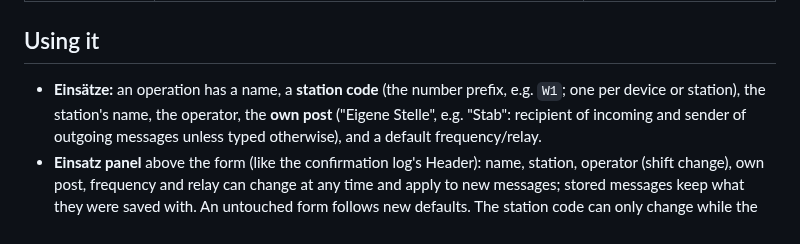
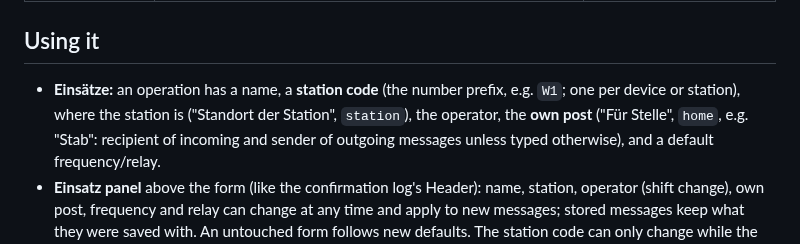
Before and after one commit to oe1ebg/tools, a Markdown page: tools/notfunk/README.md, the part around the change. Rendered like a GitHub page.

```diff
--- a/tools/notfunk/README.md
+++ b/tools/notfunk/README.md
@@ -135,8 +135,9 @@ name, and a distribution list ("Verteiler").
 ## Using it
 
 - **Einsätze:** an operation has a name, a **station code** (the number
-  prefix, e.g. `W1`; one per device or station), the station's name, the
-  operator, the **own post** ("Eigene Stelle", e.g. "Stab": recipient of
+  prefix, e.g. `W1`; one per device or station), where the station is
+  ("Standort der Station", `station`), the operator, the **own post** ("Für
+  Stelle", `home`, e.g. "Stab": recipient of
   incoming and sender of outgoing messages unless typed otherwise), and a
   default frequency/relay.
 - **Einsatz panel** above the form (like the confirmation log's Header):
```
Also changed, not shown: docs/notfunk-anleitung.md (+4 -4 lines), docs/img/notfunk-einsatz-neu.png, docs/img/notfunk-hilfe.png, docs/img/notfunk-meldebuch.png, 3 other files.
